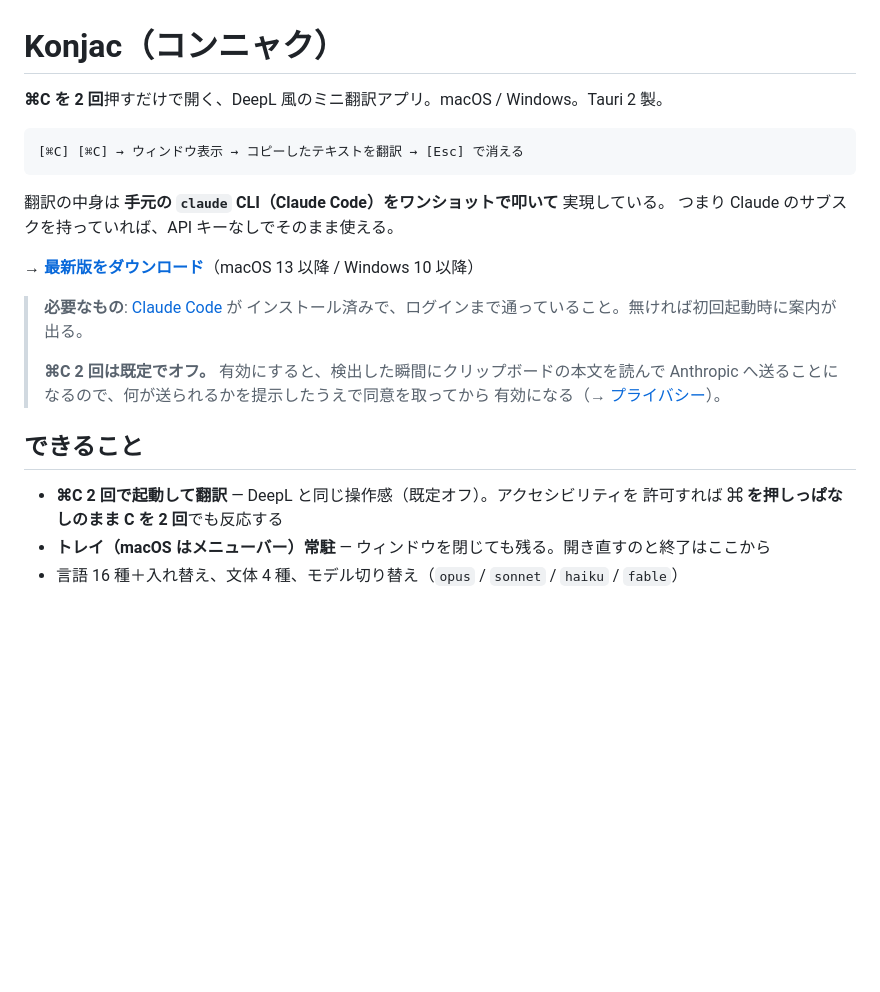
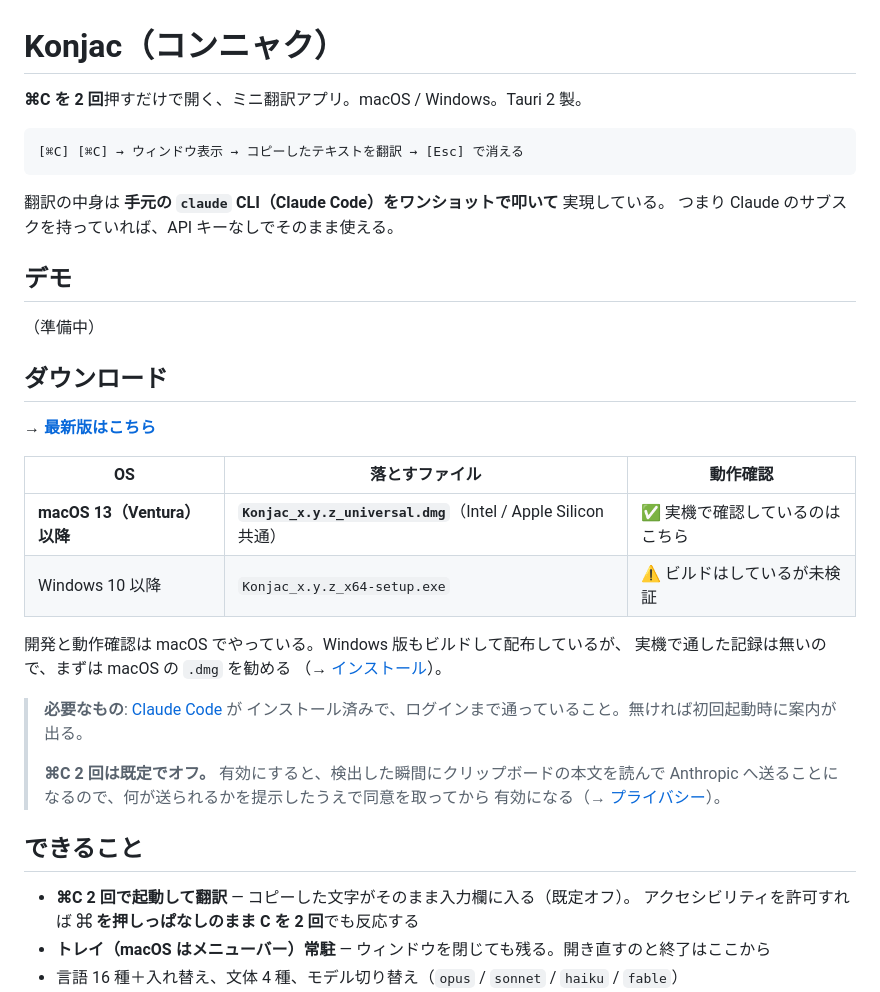
Before and after one commit to hashibadaiki/konjac, a Markdown page: README.md, the part around the change. Drawn GitHub-style; blank space fills up the shorter version.

Commit message:
DeepL の名前を外し、動作確認済みが macOS だけであることを書く
README の売り文句を他社製品との比較で始める必要はないので「ミニ翻訳アプリ」に
戻す（docs 側に残っている DeepL は、なぜクリップボード監視ではなくキーボード監視が
要るのかを説明する技術的な参照なのでそのまま）。

実際に起動を確かめているのは macOS だけで、Windows 版はタグごとにビルドして
配布しているものの実機で通した記録が無い。落とすべきファイル名と併せて、
README のダウンロード節と docs/install.md に明記する。

デモ節は画面収録を入れる場所として空けてある。

Co-Authored-By: Claude Opus 5 (1M context) <noreply@anthropic.com>

````diff
--- a/README.md
+++ b/README.md
@@ -1,6 +1,6 @@
 # Konjac（コンニャク）
 
-**⌘C を 2 回**押すだけで開く、DeepL 風のミニ翻訳アプリ。macOS / Windows。Tauri 2 製。
+**⌘C を 2 回**押すだけで開く、ミニ翻訳アプリ。macOS / Windows。Tauri 2 製。
 
 ```
 [⌘C] [⌘C] → ウィンドウ表示 → コピーしたテキストを翻訳 → [Esc] で消える
@@ -9,7 +9,30 @@
 翻訳の中身は **手元の `claude` CLI（Claude Code）をワンショットで叩いて** 実現している。
 つまり Claude のサブスクを持っていれば、API キーなしでそのまま使える。
 
-**→ [最新版をダウンロード](../../releases/latest)**（macOS 13 以降 / Windows 10 以降）
+## デモ
+
+<!--
+  TODO: 画面収録に差し替える。
+  ・動画（.mp4/.mov）: GitHub の issue か PR のコメント欄にドラッグして得られる
+    https://github.com/user-attachments/assets/... の URL を、この下に素の URL として
+    1 行で貼るとプレイヤーとして再生される（リポジトリには入らない）
+  ・GIF にする場合: docs/media/demo.gif に置いて ![デモ](docs/media/demo.gif)
+-->
+
+（準備中）
+
+## ダウンロード
+
+**→ [最新版はこちら](../../releases/latest)**
+
+| OS | 落とすファイル | 動作確認 |
+|---|---|---|
+| **macOS 13（Ventura）以降** | **`Konjac_x.y.z_universal.dmg`**（Intel / Apple Silicon 共通） | ✅ 実機で確認しているのはこちら |
+| Windows 10 以降 | `Konjac_x.y.z_x64-setup.exe` | ⚠️ ビルドはしているが未検証 |
+
+開発と動作確認は macOS でやっている。Windows 版もビルドして配布しているが、
+実機で通した記録は無いので、まずは macOS の `.dmg` を勧める
+（→ [インストール](docs/install.md)）。
 
 > **必要なもの**: [Claude Code](https://docs.claude.com/en/docs/claude-code/setup) が
 > インストール済みで、ログインまで通っていること。無ければ初回起動時に案内が出る。
@@ -20,8 +43,8 @@
 
 ## できること
 
-- **⌘C 2 回で起動して翻訳** — DeepL と同じ操作感（既定オフ）。アクセシビリティを
-  許可すれば **⌘ を押しっぱなしのまま C を 2 回**でも反応する
+- **⌘C 2 回で起動して翻訳** — コピーした文字がそのまま入力欄に入る（既定オフ）。
+  アクセシビリティを許可すれば **⌘ を押しっぱなしのまま C を 2 回**でも反応する
 - **トレイ（macOS はメニューバー）常駐** — ウィンドウを閉じても残る。開き直すのと終了はここから
 - 言語 16 種＋入れ替え、文体 4 種、モデル切り替え（`opus` / `sonnet` / `haiku` / `fable`）
 - **ストリーミング表示**・結果のその場編集・自動コピー
````
Also changed, not shown: docs/install.md (+10 -6 lines).
